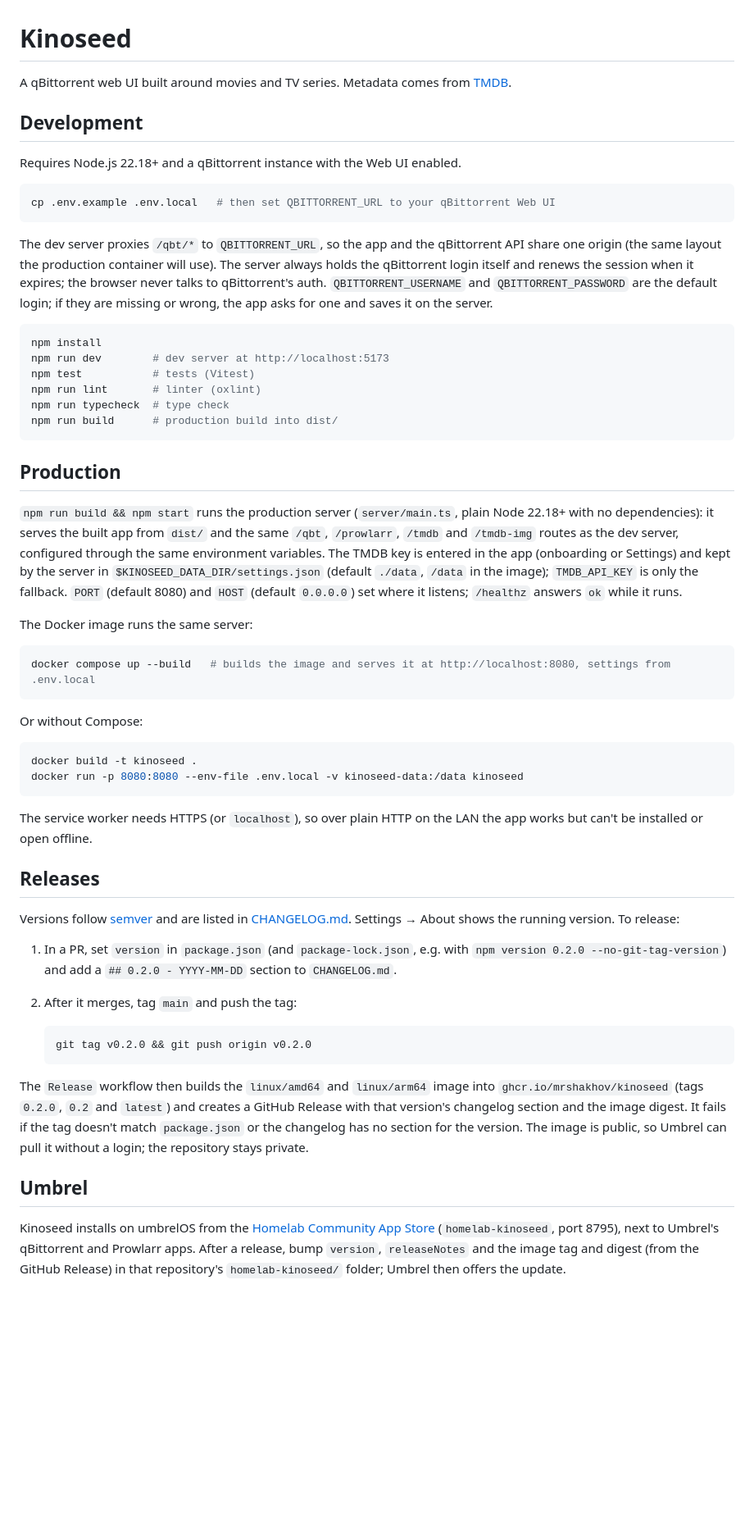
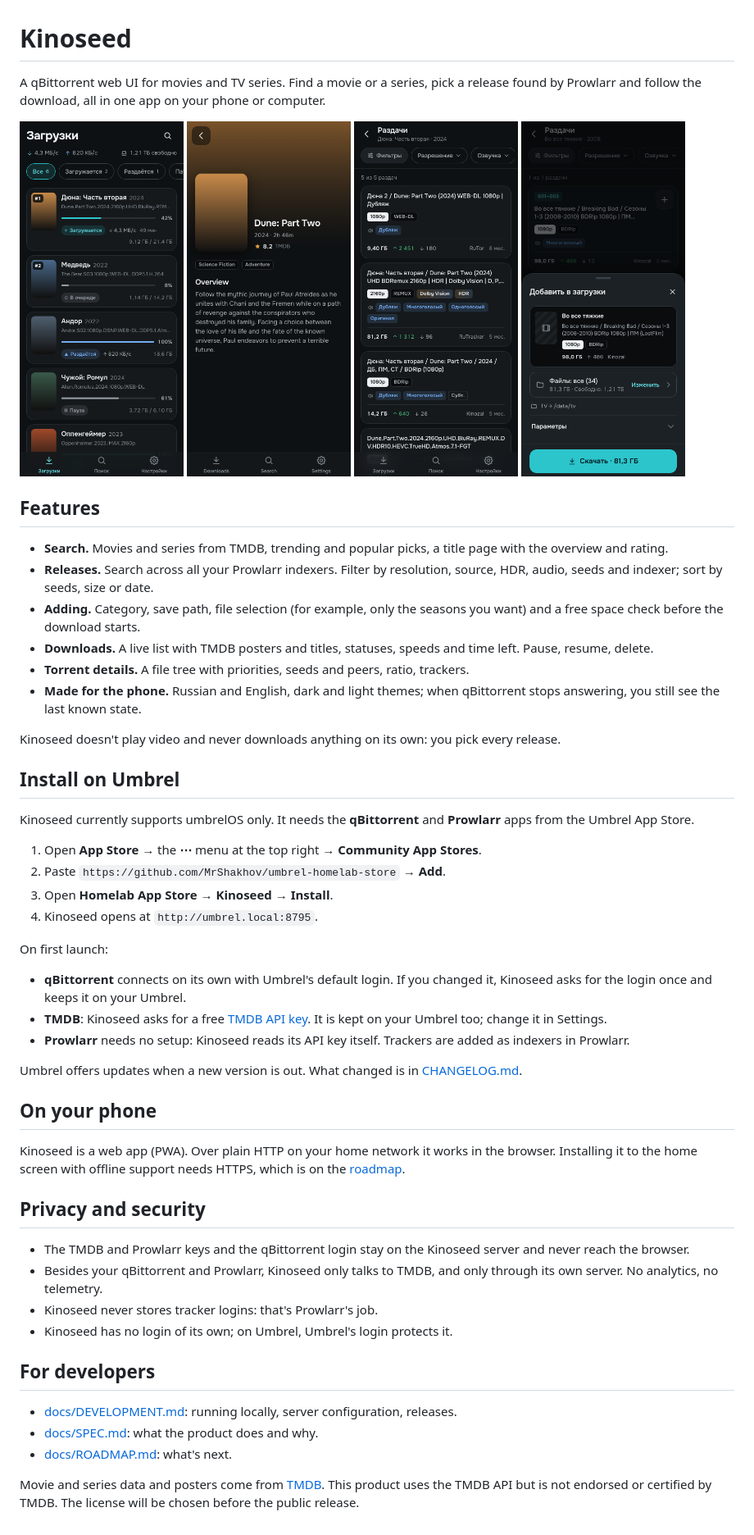
Before and after one commit to kinopeer/kinopeer, a Markdown page: README.md, the part around the change. Shown at 82% size. Drawn GitHub-style; pictures changed too: docs/screenshots/add.png (added), docs/screenshots/downloads.png (added), docs/screenshots/releases.png (added); blank space fills up the shorter version.

````diff
--- a/README.md
+++ b/README.md
@@ -1,58 +1,57 @@
 # Kinoseed
 
-A qBittorrent web UI built around movies and TV series. Metadata comes from [TMDB](https://www.themoviedb.org/).
+A qBittorrent web UI for movies and TV series. Find a movie or a series, pick a release found by Prowlarr and follow the download, all in one app on your phone or computer.
 
-## Development
+<p>
+  <img src="docs/screenshots/downloads.png" width="200" alt="Downloads with posters, progress and speeds">
+  <img src="docs/screenshots/title.png" width="200" alt="A movie page with its overview and rating">
+  <img src="docs/screenshots/releases.png" width="200" alt="Releases found by Prowlarr with quality badges">
+  <img src="docs/screenshots/add.png" width="200" alt="Adding a release with file selection">
+</p>
 
-Requires Node.js 22.18+ and a qBittorrent instance with the Web UI enabled.
+## Features
 
-```sh
-cp .env.example .env.local   # then set QBITTORRENT_URL to your qBittorrent Web UI
-```
+- **Search.** Movies and series from TMDB, trending and popular picks, a title page with the overview and rating.
+- **Releases.** Search across all your Prowlarr indexers. Filter by resolution, source, HDR, audio, seeds and indexer; sort by seeds, size or date.
+- **Adding.** Category, save path, file selection (for example, only the seasons you want) and a free space check before the download starts.
+- **Downloads.** A live list with TMDB posters and titles, statuses, speeds and time left. Pause, resume, delete.
+- **Torrent details.** A file tree with priorities, seeds and peers, ratio, trackers.
+- **Made for the phone.** Russian and English, dark and light themes; when qBittorrent stops answering, you still see the last known state.
 
-The dev server proxies `/qbt/*` to `QBITTORRENT_URL`, so the app and the qBittorrent API share one origin (the same layout the production container will use). The server always holds the qBittorrent login itself and renews the session when it expires; the browser never talks to qBittorrent's auth. `QBITTORRENT_USERNAME` and `QBITTORRENT_PASSWORD` are the default login; if they are missing or wrong, the app asks for one and saves it on the server.
+Kinoseed doesn't play video and never downloads anything on its own: you pick every release.
 
-```sh
-npm install
-npm run dev        # dev server at http://localhost:5173
-npm test           # tests (Vitest)
-npm run lint       # linter (oxlint)
-npm run typecheck  # type check
-npm run build      # production build into dist/
-```
+## Install on Umbrel
 
-## Production
+Kinoseed currently supports umbrelOS only. It needs the **qBittorrent** and **Prowlarr** apps from the Umbrel App Store.
 
-`npm run build && npm start` runs the production server (`server/main.ts`, plain Node 22.18+ with no dependencies): it serves the built app from `dist/` and the same `/qbt`, `/prowlarr`, `/tmdb` and `/tmdb-img` routes as the dev server, configured through the same environment variables. The TMDB key is entered in the app (onboarding or Settings) and kept by the server in `$KINOSEED_DATA_DIR/settings.json` (default `./data`, `/data` in the image); `TMDB_API_KEY` is only the fallback. `PORT` (default 8080) and `HOST` (default `0.0.0.0`) set where it listens; `/healthz` answers `ok` while it runs.
+1. Open **App Store** → the **⋯** menu at the top right → **Community App Stores**.
+2. Paste `https://github.com/MrShakhov/umbrel-homelab-store` → **Add**.
+3. Open **Homelab App Store** → **Kinoseed** → **Install**.
+4. Kinoseed opens at `http://umbrel.local:8795`.
 
-The Docker image runs the same server:
+On first launch:
 
-```sh
-docker compose up --build   # builds the image and serves it at http://localhost:8080, settings from .env.local
-```
+- **qBittorrent** connects on its own with Umbrel's default login. If you changed it, Kinoseed asks for the login once and keeps it on your Umbrel.
+- **TMDB**: Kinoseed asks for a free [TMDB API key](https://www.themoviedb.org/settings/api). It is kept on your Umbrel too; change it in Settings.
+- **Prowlarr** needs no setup: Kinoseed reads its API key itself. Trackers are added as indexers in Prowlarr.
 
-Or without Compose:
+Umbrel offers updates when a new version is out. What changed is in [CHANGELOG.md](CHANGELOG.md).
 
-```sh
-docker build -t kinoseed .
-docker run -p 8080:8080 --env-file .env.local -v kinoseed-data:/data kinoseed
-```
+## On your phone
 
-The service worker needs HTTPS (or `localhost`), so over plain HTTP on the LAN the app works but can't be installed or open offline.
+Kinoseed is a web app (PWA). Over plain HTTP on your home network it works in the browser. Installing it to the home screen with offline support needs HTTPS, which is on the [roadmap](docs/ROADMAP.md).
 
-## Releases
+## Privacy and security
 
-Versions follow [semver](https://semver.org) and are listed in [CHANGELOG.md](CHANGELOG.md). Settings → About shows the running version. To release:
+- The TMDB and Prowlarr keys and the qBittorrent login stay on the Kinoseed server and never reach the browser.
+- Besides your qBittorrent and Prowlarr, Kinoseed only talks to TMDB, and only through its own server. No analytics, no telemetry.
+- Kinoseed never stores tracker logins: that's Prowlarr's job.
+- Kinoseed has no login of its own; on Umbrel, Umbrel's login protects it.
 
-1. In a PR, set `version` in `package.json` (and `package-lock.json`, e.g. with `npm version 0.2.0 --no-git-tag-version`) and add a `## 0.2.0 - YYYY-MM-DD` section to `CHANGELOG.md`.
-2. After it merges, tag `main` and push the tag:
+## For developers
 
-   ```sh
-   git tag v0.2.0 && git push origin v0.2.0
-   ```
+- [docs/DEVELOPMENT.md](docs/DEVELOPMENT.md): running locally, server configuration, releases.
+- [docs/SPEC.md](docs/SPEC.md): what the product does and why.
+- [docs/ROADMAP.md](docs/ROADMAP.md): what's next.
 
-The `Release` workflow then builds the `linux/amd64` and `linux/arm64` image into `ghcr.io/mrshakhov/kinoseed` (tags `0.2.0`, `0.2` and `latest`) and creates a GitHub Release with that version's changelog section and the image digest. It fails if the tag doesn't match `package.json` or the changelog has no section for the version. The image is public, so Umbrel can pull it without a login; the repository stays private.
-
-## Umbrel
-
-Kinoseed installs on umbrelOS from the [Homelab Community App Store](https://github.com/MrShakhov/umbrel-homelab-store) (`homelab-kinoseed`, port 8795), next to Umbrel's qBittorrent and Prowlarr apps. After a release, bump `version`, `releaseNotes` and the image tag and digest (from the GitHub Release) in that repository's `homelab-kinoseed/` folder; Umbrel then offers the update.
+Movie and series data and posters come from [TMDB](https://www.themoviedb.org). This product uses the TMDB API but is not endorsed or certified by TMDB. The license will be chosen before the public release.
````
Also changed, not shown: CLAUDE.md (+26 -14 lines), docs/DEVELOPMENT.md (added, +59 -0 lines), docs/RELEASE_CHECKLIST.md (+8 -8 lines), docs/ROADMAP.md (added, +53 -0 lines), docs/SPEC.md (added, +116 -0 lines).
